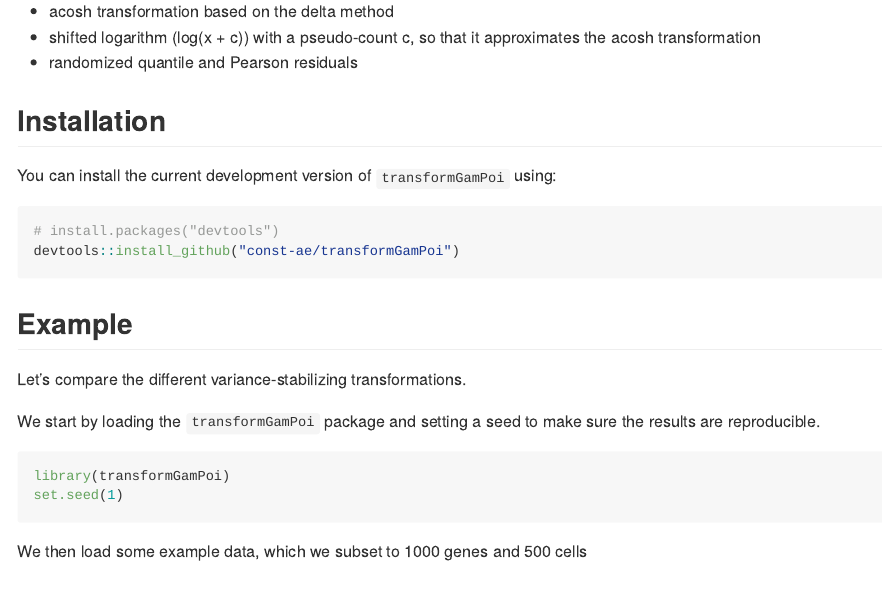
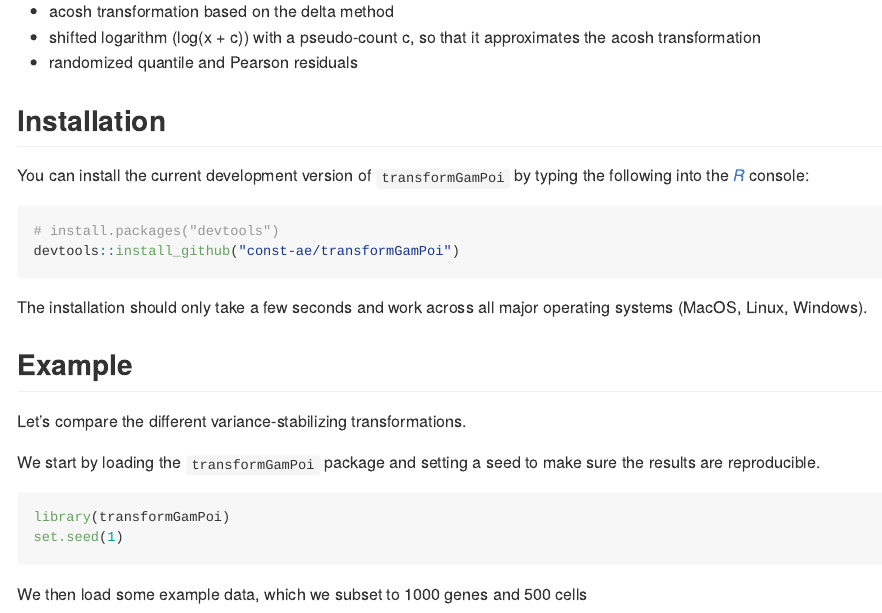
Before and after one commit to const-ae/transformGamPoi, an R Markdown document (README.Rmd): the page in a window 1100 px wide, from 220 px down. The pictures show the output file README.md that the author committed with the source, drawn offline in the style of GitHub.

Commit message:
Expand installation section of README

````diff
--- a/README.Rmd
+++ b/README.Rmd
@@ -25,11 +25,13 @@ R package that accompanies our paper 'Transformation and Preprocessing of Single
 
 ## Installation
 
-You can install the current development version of `transformGamPoi` using:
+You can install the current development version of `transformGamPoi` by typing the following into the [_R_](https://cloud.r-project.org/) console:
 ``` r
 # install.packages("devtools")
 devtools::install_github("const-ae/transformGamPoi")
 ```
+The installation should only take a few seconds and work across all major operating systems (MacOS, Linux, Windows).
+
 ## Example
 
 Let's compare the different variance-stabilizing transformations.
````
Also changed, not shown: README.md.
